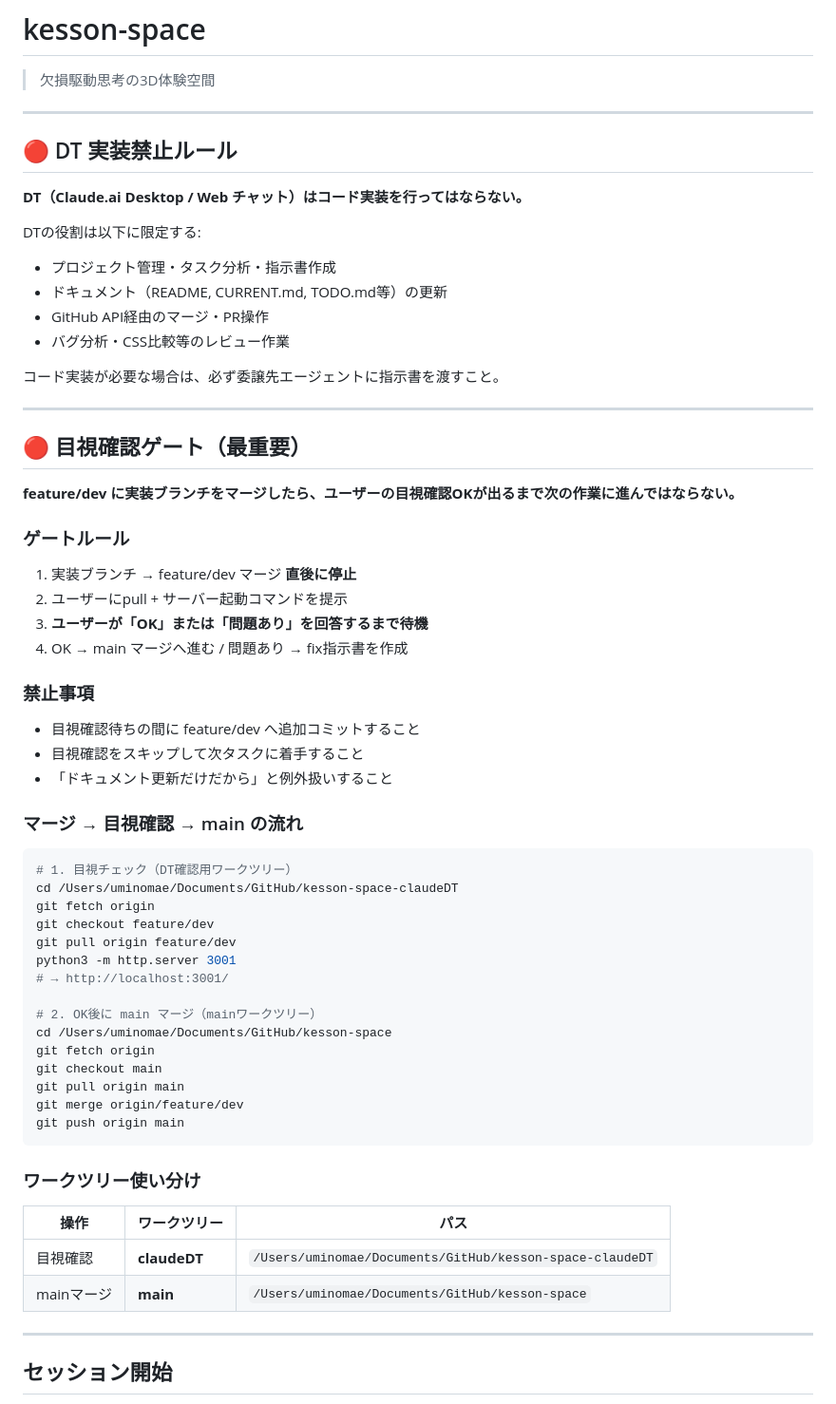
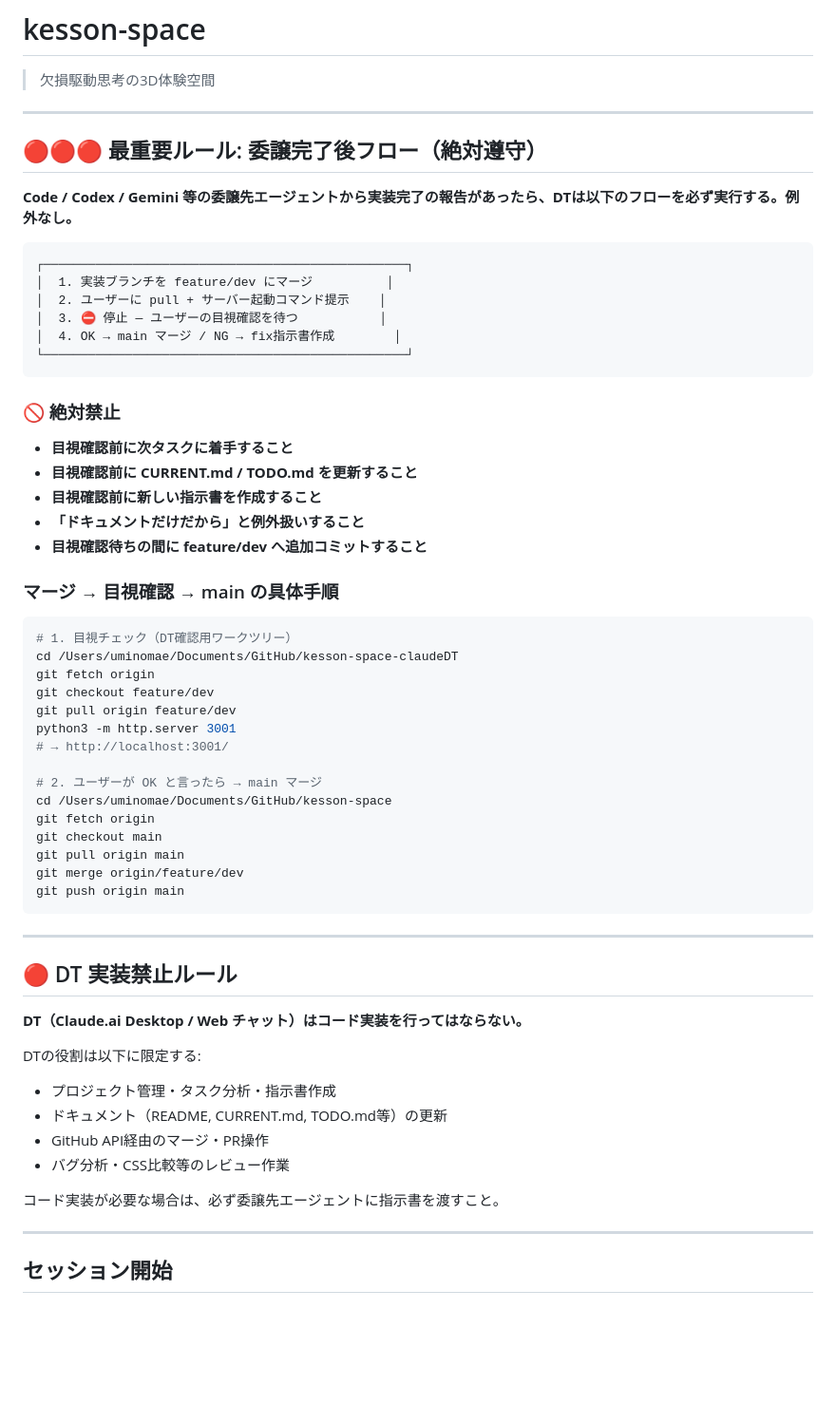
Before and after one commit to uminomae/kesson-space, a Markdown page: README.md, the part around the change. Shown at 95% size. GitHub-like rendering; blank space fills up the shorter version.

Commit message:
docs: 🔴委譲完了後フローを最上位に追加 — feature/devマージ→目視確認を絶対遵守

````diff
--- a/README.md
+++ b/README.md
@@ -1,6 +1,49 @@
 # kesson-space
 
 > 欠損駆動思考の3D体験空間
+
+---
+
+## 🔴🔴🔴 最重要ルール: 委譲完了後フロー（絶対遵守）
+
+**Code / Codex / Gemini 等の委譲先エージェントから実装完了の報告があったら、DTは以下のフローを必ず実行する。例外なし。**
+
+```
+┌─────────────────────────────────────────────────┐
+│  1. 実装ブランチを feature/dev にマージ          │
+│  2. ユーザーに pull + サーバー起動コマンド提示    │
+│  3. ⛔ 停止 — ユーザーの目視確認を待つ           │
+│  4. OK → main マージ / NG → fix指示書作成        │
+└─────────────────────────────────────────────────┘
+```
+
+### 🚫 絶対禁止
+
+- **目視確認前に次タスクに着手すること**
+- **目視確認前に CURRENT.md / TODO.md を更新すること**
+- **目視確認前に新しい指示書を作成すること**
+- **「ドキュメントだけだから」と例外扱いすること**
+- **目視確認待ちの間に feature/dev へ追加コミットすること**
+
+### マージ → 目視確認 → main の具体手順
+
+```bash
+# 1. 目視チェック（DT確認用ワークツリー）
+cd /Users/uminomae/Documents/GitHub/kesson-space-claudeDT
+git fetch origin
+git checkout feature/dev
+git pull origin feature/dev
+python3 -m http.server 3001
+# → http://localhost:3001/
+
+# 2. ユーザーが OK と言ったら → main マージ
+cd /Users/uminomae/Documents/GitHub/kesson-space
+git fetch origin
+git checkout main
+git pull origin main
+git merge origin/feature/dev
+git push origin main
+```
 
 ---
 
@@ -15,52 +58,6 @@ DTの役割は以下に限定する:
 - バグ分析・CSS比較等のレビュー作業
 
 コード実装が必要な場合は、必ず委譲先エージェントに指示書を渡すこと。
-
----
-
-## 🔴 目視確認ゲート（最重要）
-
-**feature/dev に実装ブランチをマージしたら、ユーザーの目視確認OKが出るまで次の作業に進んではならない。**
-
-### ゲートルール
-
-1. 実装ブランチ → feature/dev マージ **直後に停止**
-2. ユーザーにpull + サーバー起動コマンドを提示
-3. **ユーザーが「OK」または「問題あり」を回答するまで待機**
-4. OK → main マージへ進む / 問題あり → fix指示書を作成
-
-### 禁止事項
-
-- 目視確認待ちの間に feature/dev へ追加コミットすること
-- 目視確認をスキップして次タスクに着手すること
-- 「ドキュメント更新だけだから」と例外扱いすること
-
-### マージ → 目視確認 → main の流れ
-
-```bash
-# 1. 目視チェック（DT確認用ワークツリー）
-cd /Users/uminomae/Documents/GitHub/kesson-space-claudeDT
-git fetch origin
-git checkout feature/dev
-git pull origin feature/dev
-python3 -m http.server 3001
-# → http://localhost:3001/
-
-# 2. OK後に main マージ（mainワークツリー）
-cd /Users/uminomae/Documents/GitHub/kesson-space
-git fetch origin
-git checkout main
-git pull origin main
-git merge origin/feature/dev
-git push origin main
-```
-
-### ワークツリー使い分け
-
-| 操作 | ワークツリー | パス |
-|---|---|---|
-| 目視確認 | **claudeDT** | `/Users/uminomae/Documents/GitHub/kesson-space-claudeDT` |
-| mainマージ | **main** | `/Users/uminomae/Documents/GitHub/kesson-space` |
 
 ---
 
````
